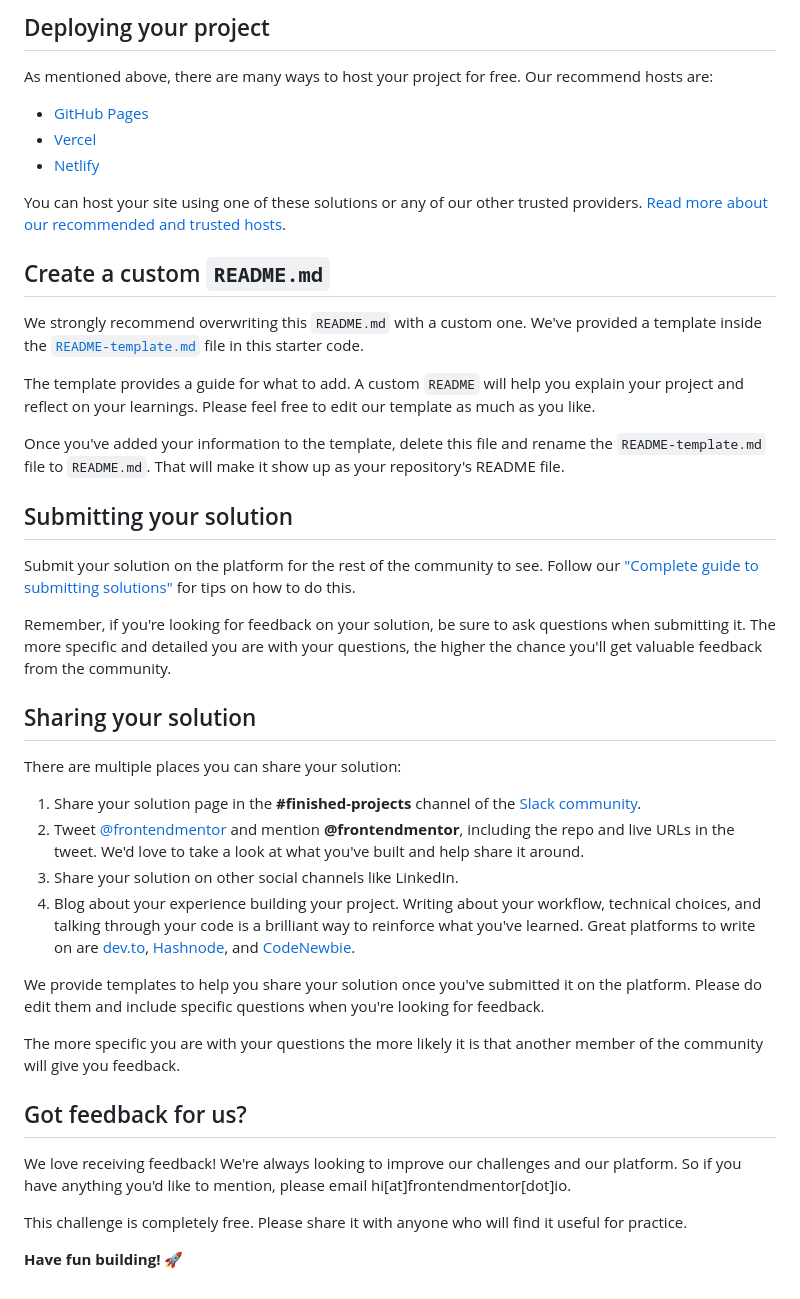
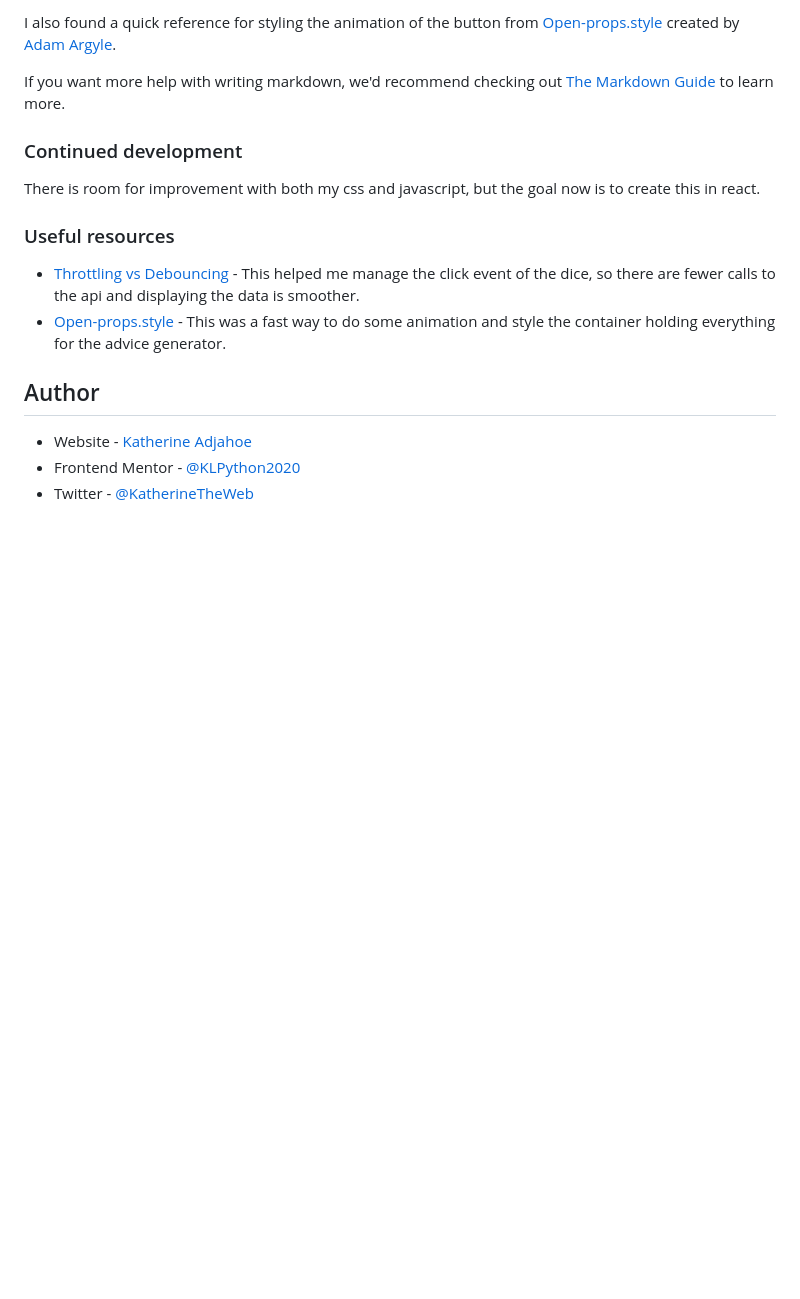
Before and after one commit to KLPython2020/advice-generator, a Markdown page: README.md, the part around the change printed below. Drawn GitHub-style; blank space fills up the shorter version.

```diff
--- a/README.md
+++ b/README.md
@@ -49,45 +52,21 @@ Feel free to use any workflow that you feel comfortable with. Below is a suggest
 
-## Deploying your project
+I also found a quick reference for styling the animation of the button from [Open-props.style](https://open-props.style/) created by [Adam Argyle](https://github.com/argyleink).
 
-As mentioned above, there are many ways to host your project for free. Our recommend hosts are:
+If you want more help with writing markdown, we'd recommend checking out [The Markdown Guide](https://www.markdownguide.org/) to learn more.
 
-- [GitHub Pages](https://pages.github.com/)
-- [Vercel](https://vercel.com/)
-- [Netlify](https://www.netlify.com/)
 
-You can host your site using one of these solutions or any of our other trusted providers. [Read more about our recommended and trusted hosts](https://medium.com/frontend-mentor/frontend-mentor-trusted-hosting-providers-bf000dfebe).
+### Continued development
 
-## Create a custom `README.md`
+There is room for improvement with both my css and javascript, but the goal now is to create this in react.
 
-We strongly recommend overwriting this `README.md` with a custom one. We've provided a template inside the [`README-template.md`](./README-template.md) file in this starter code.
 
-The template provides a guide for what to add. A custom `README` will help you explain your project and reflect on your learnings. Please feel free to edit our template as much as you like.
+### Useful resources
 
-Once you've added your information to the template, delete this file and rename the `README-template.md` file to `README.md`. That will make it show up as your repository's README file.
+- [Throttling vs Debouncing](https://gomakethings.com/debouncing-vs.-throttling-with-vanilla-js/) - This helped me manage the click event of the dice, so there are fewer calls to the api and displaying the data is smoother.
+- [Open-props.style](https://open-props.style/) - This was a fast way to do some animation and style the container holding everything for the advice generator.
 
-## Submitting your solution
+## Author
 
-Submit your solution on the platform for the rest of the community to see. Follow our ["Complete guide to submitting solutions"](https://medium.com/frontend-mentor/a-complete-guide-to-submitting-solutions-on-frontend-mentor-ac6384162248) for tips on how to do this.
-
-Remember, if you're looking for feedback on your solution, be sure to ask questions when submitting it. The more specific and detailed you are with your questions, the higher the chance you'll get valuable feedback from the community.
-
-## Sharing your solution
-
-There are multiple places you can share your solution:
-
-1. Share your solution page in the **#finished-projects** channel of the [Slack community](https://www.frontendmentor.io/slack).
-2. Tweet [@frontendmentor](https://twitter.com/frontendmentor) and mention **@frontendmentor**, including the repo and live URLs in the tweet. We'd love to take a look at what you've built and help share it around.
-3. Share your solution on other social channels like LinkedIn.
-4. Blog about your experience building your project. Writing about your workflow, technical choices, and talking through your code is a brilliant way to reinforce what you've learned. Great platforms to write on are [dev.to](https://dev.to/), [Hashnode](https://hashnode.com/), and [CodeNewbie](https://community.codenewbie.org/).
-
-We provide templates to help you share your solution once you've submitted it on the platform. Please do edit them and include specific questions when you're looking for feedback.
-
-The more specific you are with your questions the more likely it is that another member of the community will give you feedback.
-
-## Got feedback for us?
-
-We love receiving feedback! We're always looking to improve our challenges and our platform. So if you have anything you'd like to mention, please email hi[at]frontendmentor[dot]io.
-
-This challenge is completely free. Please share it with anyone who will find it useful for practice.
-
-**Have fun building!** 🚀
+- Website - [Katherine Adjahoe](http://katherineadjahoe.com/home)
+- Frontend Mentor - [@KLPython2020](https://www.frontendmentor.io/profile/KLPython2020)
+- Twitter - [@KatherineTheWeb](https://twitter.com/KatherineTheWeb/)
```
Also changed, not shown: other parts of README.md (+32 -29 lines), README-template.md (deleted, +0 -110 lines), images/Frontend-Mentor-Advice-generator-app.png (added), 1 other file.
